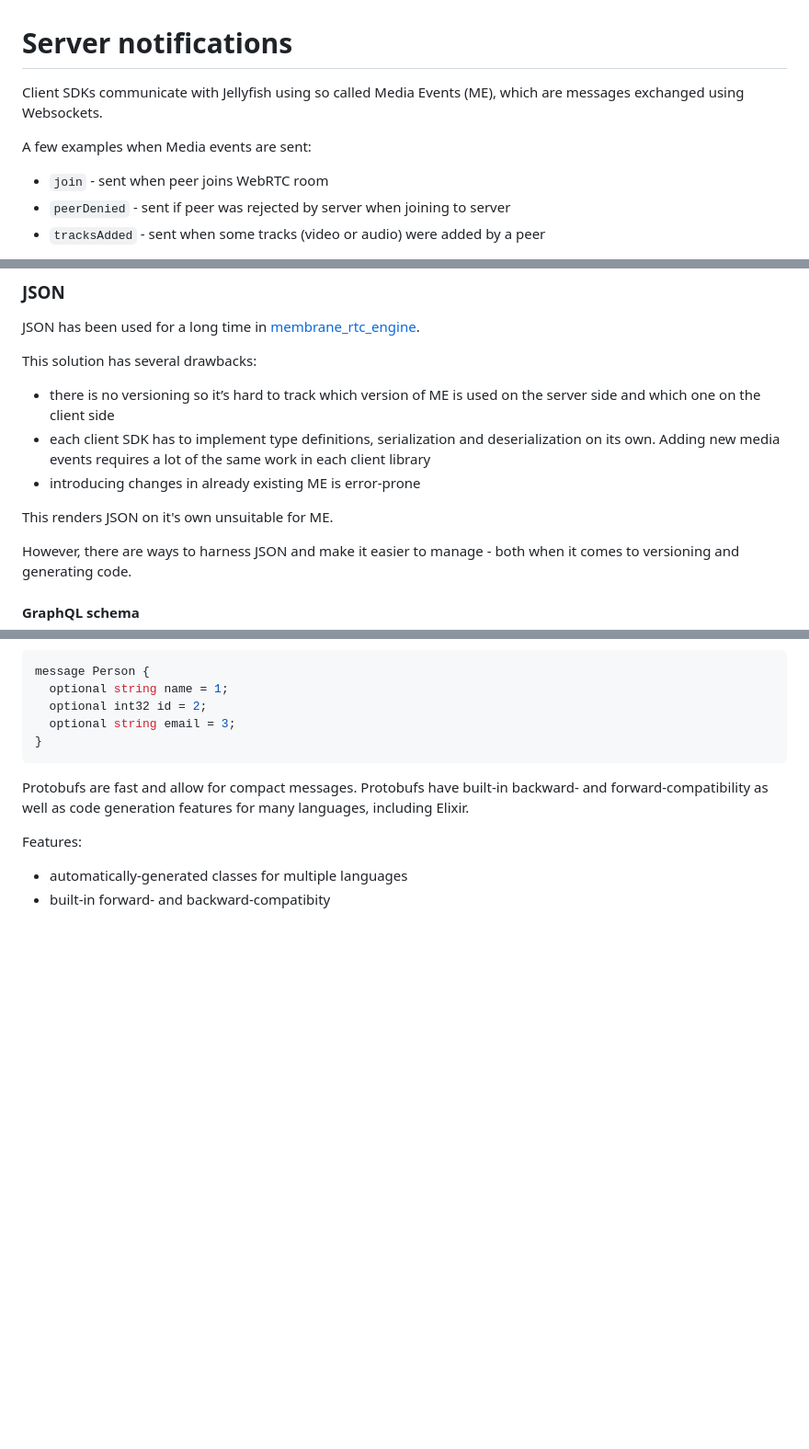
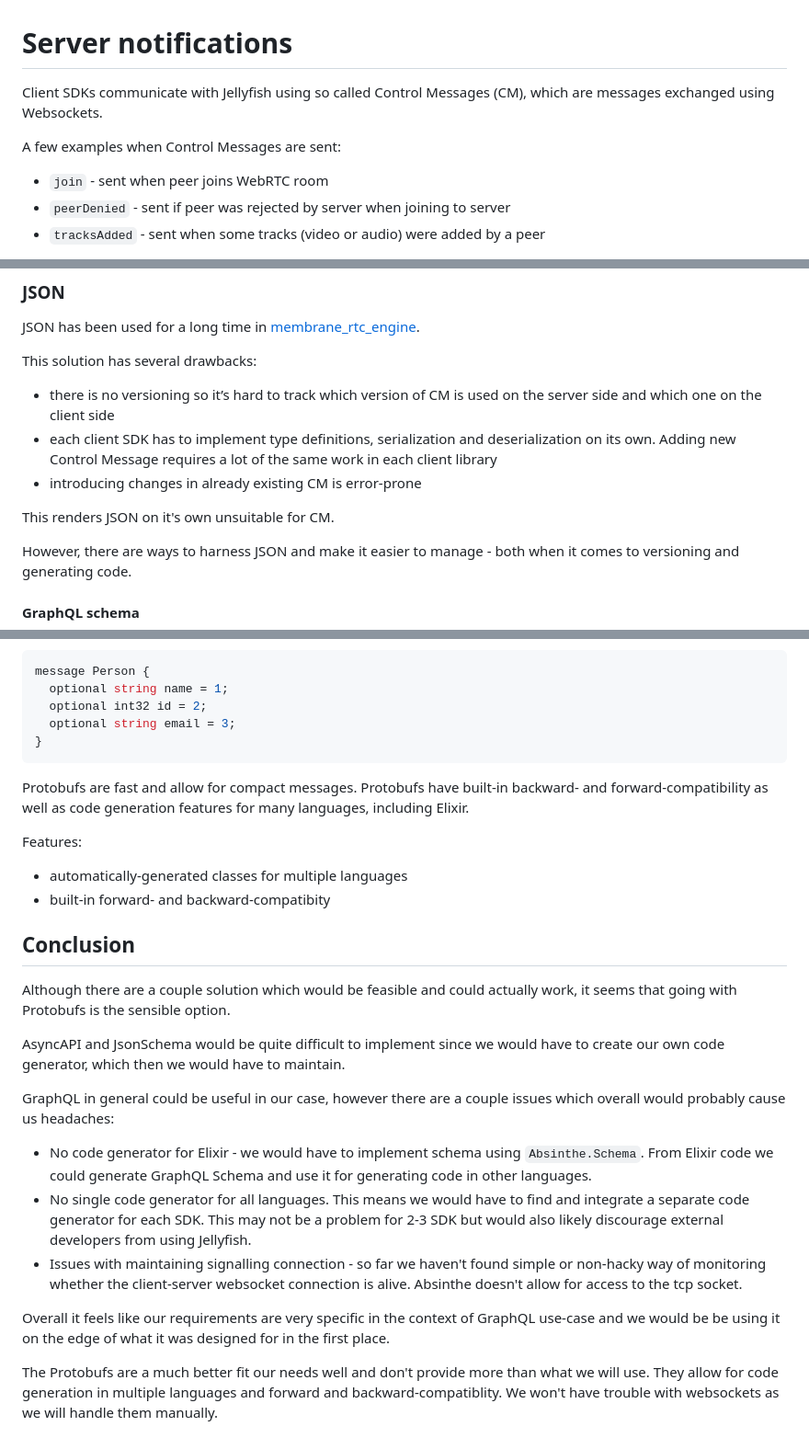
Before and after one commit to fishjam-dev/fishjam, a Markdown page: docs/server_notifications.md, 3 parts joined by grey strips. Shown: that part at 92% size. Rendered like a GitHub page; blank space fills up the shorter version.

Commit message:
Conclusion

```diff
--- a/docs/server_notifications.md
+++ b/docs/server_notifications.md
@@ -1,8 +1,8 @@
 # Server notifications
 
-Client SDKs communicate with Jellyfish using so called Media Events (ME), which are messages exchanged using Websockets.
+Client SDKs communicate with Jellyfish using so called Control Messages (CM), which are messages exchanged using Websockets.
 
-A few examples when Media events are sent:
+A few examples when Control Messages are sent:
 * `join` - sent when peer joins WebRTC room
 * `peerDenied` - sent if peer was rejected by server when joining to server
 * `tracksAdded` - sent when some tracks (video or audio) were added by a peer
@@ -18,11 +18,11 @@ In general we have two major options here:
 JSON has been used for a long time in [membrane_rtc_engine](https://github.com/jellyfish-dev/membrane_rtc_engine).
 
 This solution has several drawbacks:
-* there is no versioning so it’s hard to track which version of ME is used on the server side and which one on the client side
-* each client SDK has to implement type definitions, serialization and deserialization on its own. Adding new media events requires a lot of the same work in each client library
-* introducing changes in already existing ME is error-prone
+* there is no versioning so it’s hard to track which version of CM is used on the server side and which one on the client side
+* each client SDK has to implement type definitions, serialization and deserialization on its own. Adding new Control Message requires a lot of the same work in each client library
+* introducing changes in already existing CM is error-prone
 
-This renders JSON on it's own unsuitable for ME.
+This renders JSON on it's own unsuitable for CM.
 
 However, there are ways to harness JSON and make it easier to manage - both when it comes to versioning and generating code.
 
@@ -122,3 +126,21 @@ for many languages, including Elixir.
 Features:
 - automatically-generated classes for multiple languages
 - built-in forward- and backward-compatibity
+
+
+## Conclusion
+
+Although there are a couple solution which would be feasible and could actually work, it seems that going with Protobufs is the sensible option.
+
+AsyncAPI and JsonSchema would be quite difficult to implement since we would have to create our own code generator, which then we would have to maintain.
+
+GraphQL in general could be useful in our case, however there are a couple issues which overall would probably cause us headaches:
+* No code generator for Elixir - we would have to implement schema using `Absinthe.Schema`. From Elixir code we could generate GraphQL Schema and use it for generating code in other languages.
+* No single code generator for all languages. This means we would have to find and integrate a separate code generator for each SDK. This may not be a problem for 2-3 SDK but would also likely discourage external developers from using Jellyfish.
+* Issues with maintaining signalling connection - so far we haven't found simple or non-hacky way of monitoring whether the client-server websocket connection is alive. Absinthe doesn't allow for access to the tcp socket.
+
+Overall it feels like our requirements are very specific in the context of GraphQL use-case and we would be be using it on the edge of what it was designed for in the first place.
+
+The Protobufs are a much better fit our needs well and don't provide more than what we will use.
+They allow for code generation in multiple languages and forward and backward-compatiblity.
+We won't have trouble with websockets as we will handle them manually.
```
Also changed, not shown: other parts of docs/server_notifications.md (+4 -0 lines).
